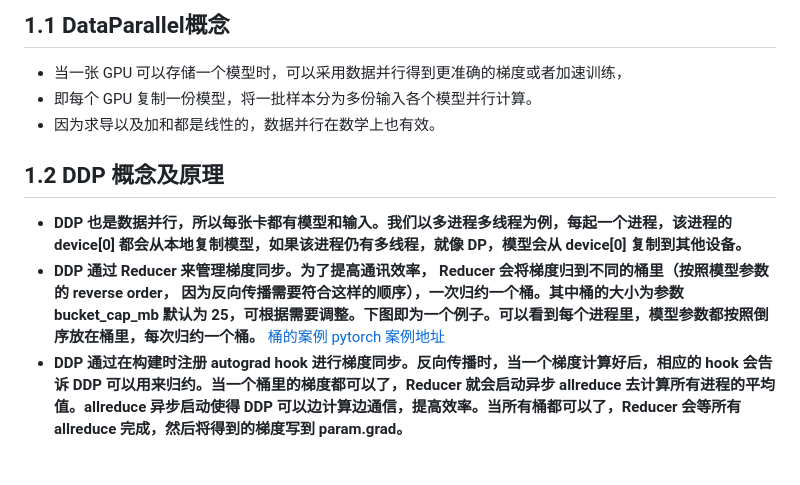
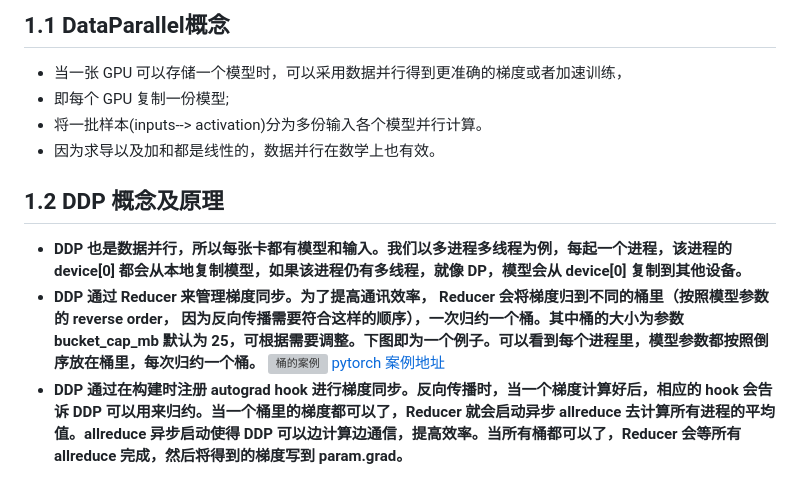
Before and after one commit to Elvin-Ma/pytorch_guide, a Markdown page: 11-distribute_guide/ddp_demo/README.md, the part around the change. Drawn GitHub-style; grey boxes are pictures that could not be loaded.

Commit message:
ddp update

```diff
--- a/11-distribute_guide/ddp_demo/README.md
+++ b/11-distribute_guide/ddp_demo/README.md
@@ -4,13 +4,14 @@
 
 ## 1.1 DataParallel概念
 - 当一张 GPU 可以存储一个模型时，可以采用数据并行得到更准确的梯度或者加速训练，
-- 即每个 GPU 复制一份模型，将一批样本分为多份输入各个模型并行计算。
+- 即每个 GPU 复制一份模型;
+- 将一批样本(inputs--> activation)分为多份输入各个模型并行计算。
 - 因为求导以及加和都是线性的，数据并行在数学上也有效。
 
 ## 1.2 DDP 概念及原理
 - **DDP 也是数据并行，所以每张卡都有模型和输入。我们以多进程多线程为例，每起一个进程，该进程的 device[0] 都会从本地复制模型，如果该进程仍有多线程，就像 DP，模型会从 device[0] 复制到其他设备。**
 - **DDP 通过 Reducer 来管理梯度同步。为了提高通讯效率， Reducer 会将梯度归到不同的桶里（按照模型参数的 reverse order， 因为反向传播需要符合这样的顺序），一次归约一个桶。其中桶的大小为参数 bucket_cap_mb 默认为 25，可根据需要调整。下图即为一个例子。可以看到每个进程里，模型参数都按照倒序放在桶里，每次归约一个桶。**
-[桶的案例](https://user-images.githubusercontent.com/16999635/72401724-d296d880-371a-11ea-90ab-737f86543df9.png)
+![桶的案例](https://user-images.githubusercontent.com/16999635/72401724-d296d880-371a-11ea-90ab-737f86543df9.png)
 [pytorch 案例地址](https://pytorch.org/docs/stable/notes/ddp.html)
 - **DDP 通过在构建时注册 autograd hook 进行梯度同步。反向传播时，当一个梯度计算好后，相应的 hook 会告诉 DDP 可以用来归约。当一个桶里的梯度都可以了，Reducer 就会启动异步 allreduce 去计算所有进程的平均值。allreduce 异步启动使得 DDP 可以边计算边通信，提高效率。当所有桶都可以了，Reducer 会等所有 allreduce 完成，然后将得到的梯度写到 param.grad。**
 
```
